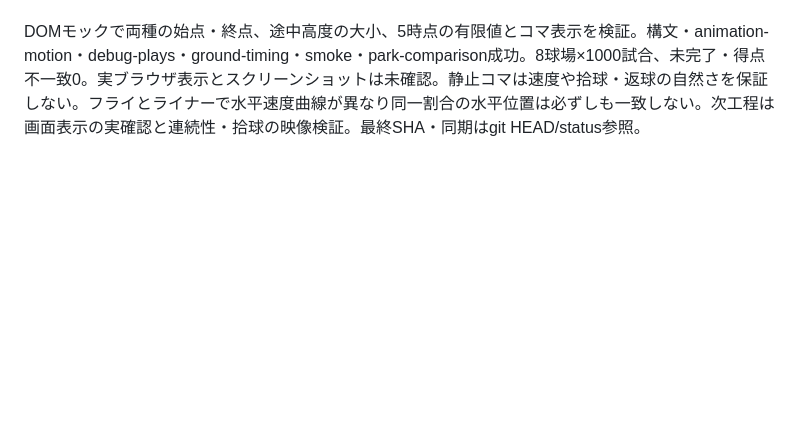
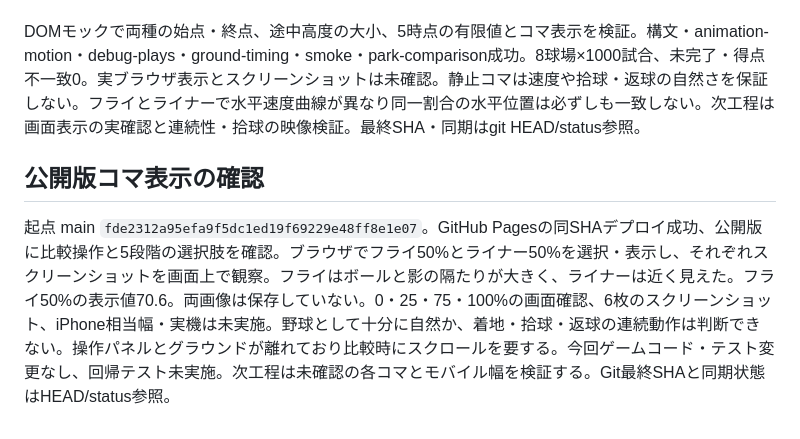
Before and after one commit to inosuke1980-web/kaku-yakyu-watch, a Markdown page: docs/development-handoff.md, the part around the change. Drawn GitHub-style; blank space fills up the shorter version.

Commit message:
Document public flight frame review

```diff
--- a/docs/development-handoff.md
+++ b/docs/development-handoff.md
@@ -146,3 +146,7 @@ Chromeの公開画面、標準速度で投球・外野単打をそれぞれ3回
 起点 main `af0245a1290ef635222c897c7e46f3fbd8b362cc`。開発パネルにフライ／ライナーと0・25・50・75・100%の選択を追加。既存グラウンドにコマを表示する。通常 animate の座標・高さ式を outfieldFrame に移し、比較でも同じ関数・同じフェンス補正・始点と終点を使用。並列表示ではなく切替式。打球以外の時間制御は変更しない。
 
 DOMモックで両種の始点・終点、途中高度の大小、5時点の有限値とコマ表示を検証。構文・animation-motion・debug-plays・ground-timing・smoke・park-comparison成功。8球場×1000試合、未完了・得点不一致0。実ブラウザ表示とスクリーンショットは未確認。静止コマは速度や拾球・返球の自然さを保証しない。フライとライナーで水平速度曲線が異なり同一割合の水平位置は必ずしも一致しない。次工程は画面表示の実確認と連続性・拾球の映像検証。最終SHA・同期はgit HEAD/status参照。
+
+## 公開版コマ表示の確認
+
+起点 main `fde2312a95efa9f5dc1ed19f69229e48ff8e1e07`。GitHub Pagesの同SHAデプロイ成功、公開版に比較操作と5段階の選択肢を確認。ブラウザでフライ50%とライナー50%を選択・表示し、それぞれスクリーンショットを画面上で観察。フライはボールと影の隔たりが大きく、ライナーは近く見えた。フライ50%の表示値70.6。両画像は保存していない。0・25・75・100%の画面確認、6枚のスクリーンショット、iPhone相当幅・実機は未実施。野球として十分に自然か、着地・拾球・返球の連続動作は判断できない。操作パネルとグラウンドが離れており比較時にスクロールを要する。今回ゲームコード・テスト変更なし、回帰テスト未実施。次工程は未確認の各コマとモバイル幅を検証する。Git最終SHAと同期状態はHEAD/status参照。
```
